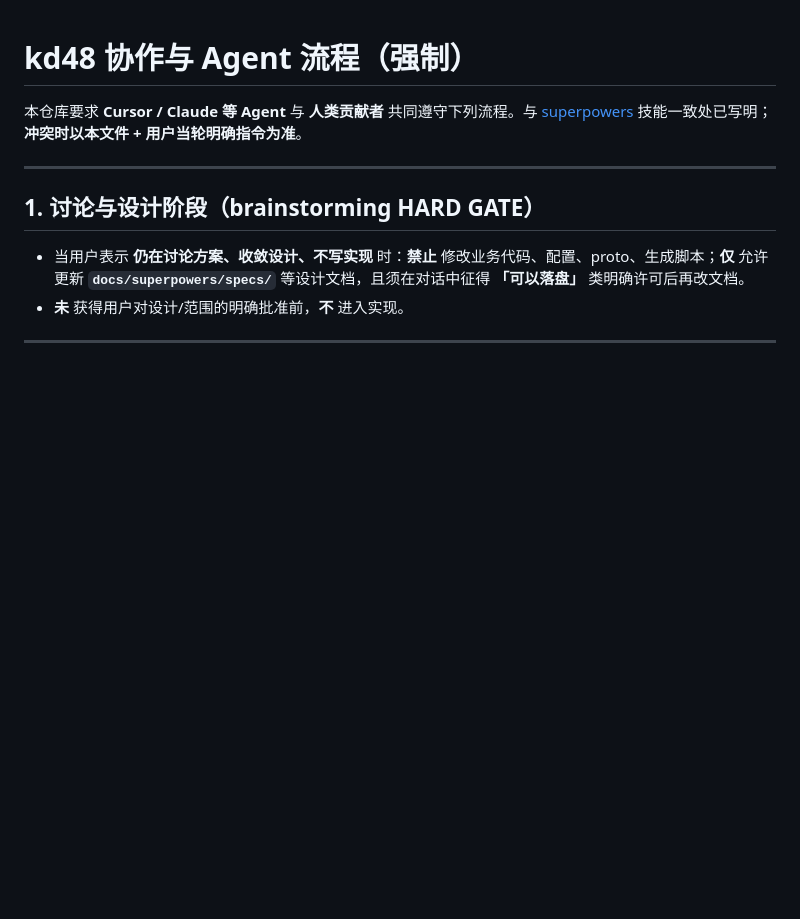
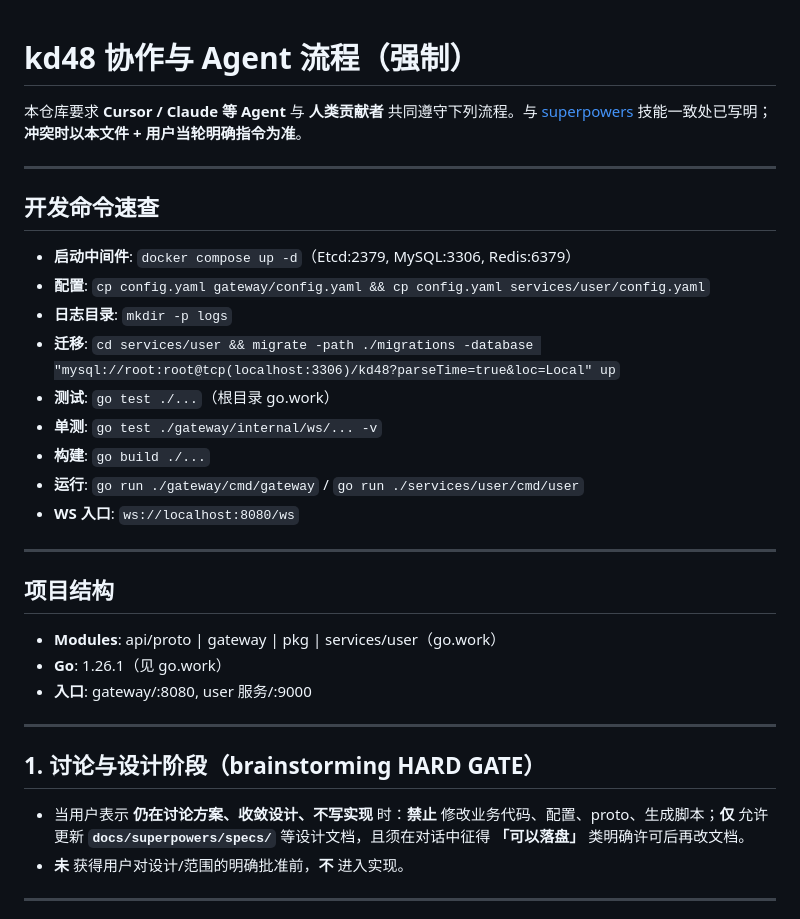
Before and after one commit to CBookShu/kd48, a Markdown page: AGENTS.md, the part around the change. GitHub-like rendering; blank space fills up the shorter version.

```diff
--- a/AGENTS.md
+++ b/AGENTS.md
@@ -1,6 +1,28 @@
 # kd48 协作与 Agent 流程（强制）
 
 本仓库要求 **Cursor / Claude 等 Agent** 与 **人类贡献者** 共同遵守下列流程。与 [superpowers](https://github.com/obra/superpowers) 技能一致处已写明；**冲突时以本文件 + 用户当轮明确指令为准**。
+
+---
+
+## 开发命令速查
+
+- **启动中间件**: `docker compose up -d`（Etcd:2379, MySQL:3306, Redis:6379）
+- **配置**: `cp config.yaml gateway/config.yaml && cp config.yaml services/user/config.yaml`
+- **日志目录**: `mkdir -p logs`
+- **迁移**: `cd services/user && migrate -path ./migrations -database "mysql://root:root@tcp(localhost:3306)/kd48?parseTime=true&loc=Local" up`
+- **测试**: `go test ./...`（根目录 go.work）
+- **单测**: `go test ./gateway/internal/ws/... -v`
+- **构建**: `go build ./...`
+- **运行**: `go run ./gateway/cmd/gateway` / `go run ./services/user/cmd/user`
+- **WS 入口**: `ws://localhost:8080/ws`
+
+---
+
+## 项目结构
+
+- **Modules**: api/proto | gateway | pkg | services/user（go.work）
+- **Go**: 1.26.1（见 go.work）
+- **入口**: gateway/:8080, user 服务/:9000
 
 ---
 
```
Also changed, not shown: TODO.md (added, +79 -0 lines).
